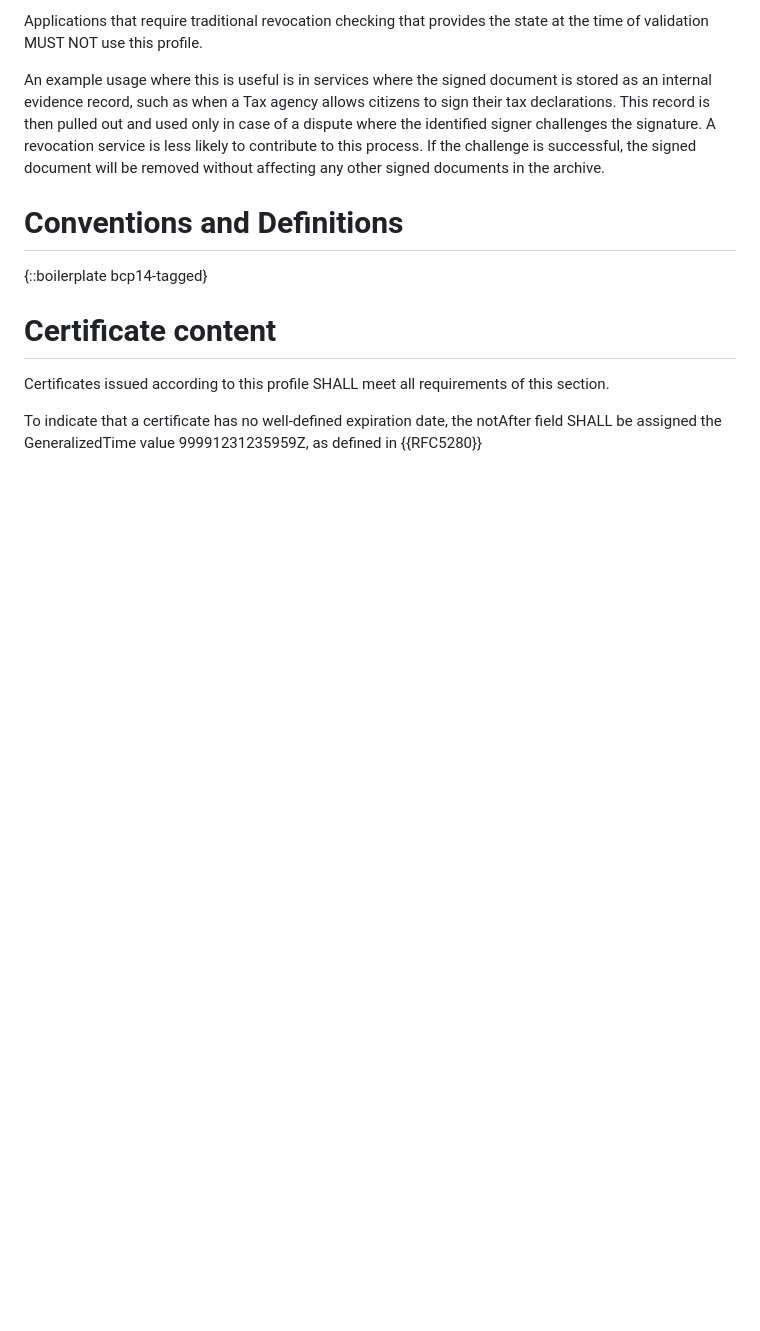
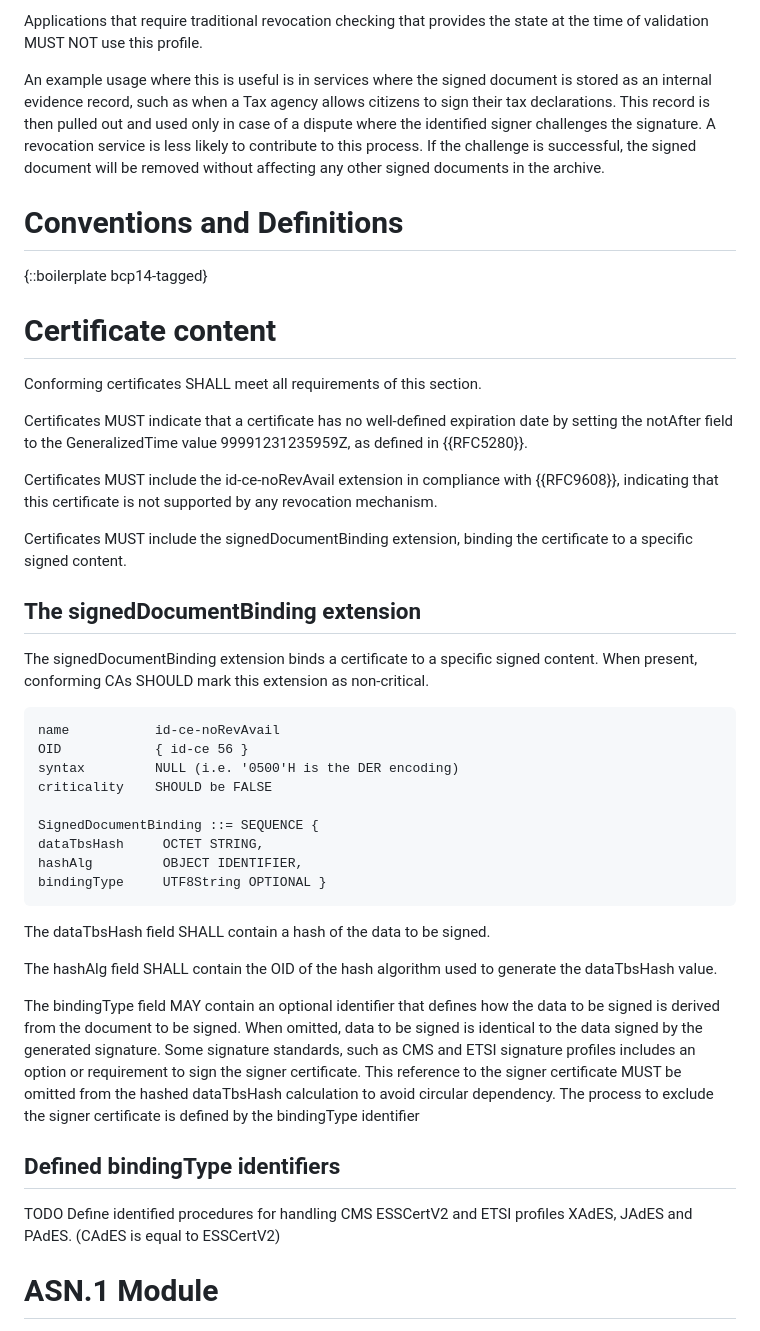
Before and after one commit to Razumain/one-signature-certs, a Markdown page: draft-santesson-one-signature-certs.md, the part around one of its changes. GitHub-like rendering; blank space fills up the shorter version.

Commit message:
Preliminary content

````diff
--- a/draft-santesson-one-signature-certs.md
+++ b/draft-santesson-one-signature-certs.md
@@ -92,7 +93,42 @@ An example usage where this is useful is in services where the signed document i
 
 # Certificate content
 
-Certificates issued according to this profile SHALL meet all requirements of this section.
+Conforming certificates SHALL meet all requirements of this section.
 
-To indicate that a certificate has no well-defined expiration date, the notAfter field SHALL be assigned the GeneralizedTime value 99991231235959Z, as defined in {{RFC5280}}
+Certificates MUST indicate that a certificate has no well-defined expiration date by setting the notAfter field to the GeneralizedTime value 99991231235959Z, as defined in {{RFC5280}}.
 
+Certificates MUST include the id-ce-noRevAvail extension in compliance with {{RFC9608}}, indicating that this certificate is not supported by any revocation mechanism.
+
+Certificates MUST include the signedDocumentBinding extension, binding the certificate to a specific signed content.
+
+## The signedDocumentBinding extension
+
+The signedDocumentBinding extension binds a certificate to a specific signed content. When present, conforming CAs SHOULD mark this extension as non-critical.
+
+
+```
+name           id-ce-noRevAvail
+OID            { id-ce 56 }
+syntax         NULL (i.e. '0500'H is the DER encoding)
+criticality    SHOULD be FALSE
+
+SignedDocumentBinding ::= SEQUENCE {
+dataTbsHash     OCTET STRING,
+hashAlg         OBJECT IDENTIFIER,
+bindingType     UTF8String OPTIONAL }
+```
+
+The dataTbsHash field SHALL contain a hash of the data to be signed.
+
+The hashAlg field SHALL contain the OID of the hash algorithm used to generate the dataTbsHash value.
+
+The bindingType field MAY contain an optional identifier that defines how the data to be signed is derived from the document to be signed.
+When omitted, data to be signed is identical to the data signed by the generated signature. Some signature standards, such as CMS and ETSI signature profiles includes an option or requirement to sign the signer certificate. This reference to the signer certificate MUST be omitted from the hashed dataTbsHash calculation to avoid circular dependency. The process to exclude the signer certificate is defined by the bindingType identifier
+
+## Defined bindingType identifiers
+
+TODO Define identified procedures for handling CMS ESSCertV2 and ETSI profiles XAdES, JAdES and PAdES. (CAdES is equal to ESSCertV2)
+
+
+# ASN.1 Module
+
````
Also changed, not shown: other parts of draft-santesson-one-signature-certs.md (+36 -0 lines).
